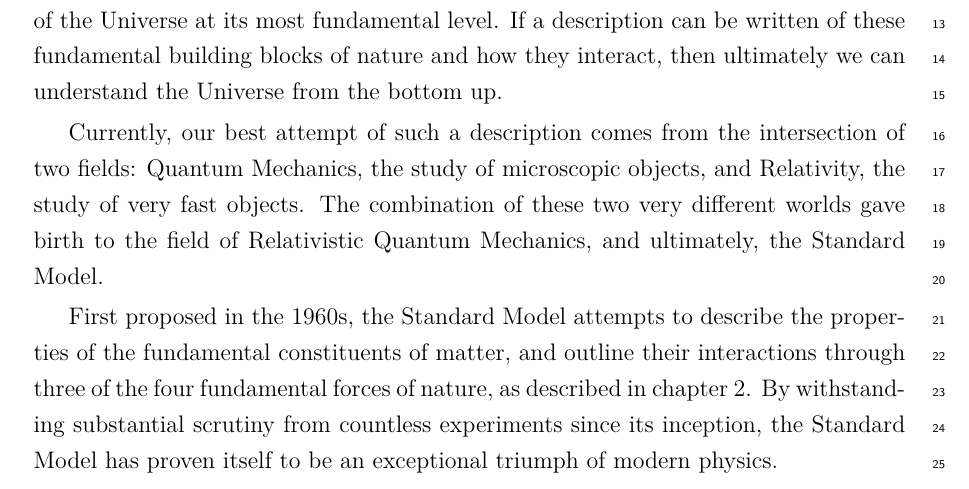
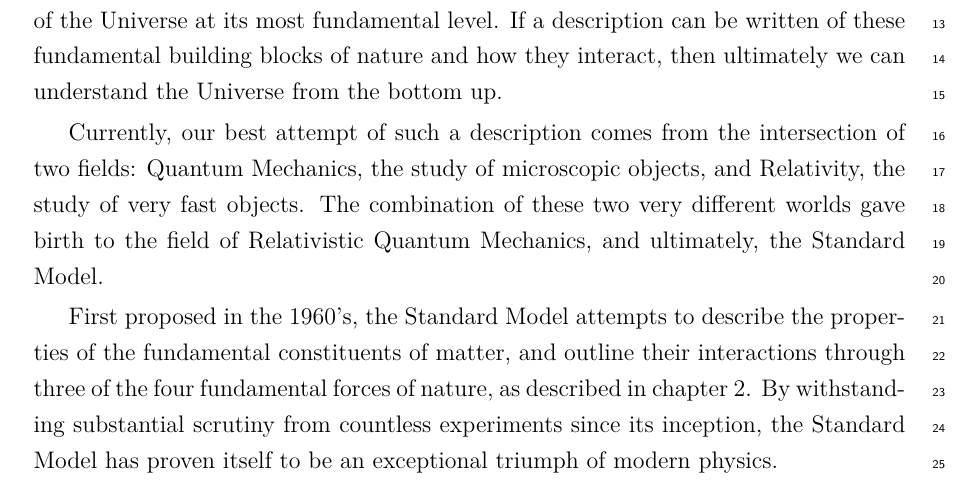
Before and after one commit to dsmiff/thesis-1, a LaTeX thesis (thesis.tex, which reads Chapter1/chapter1.tex): part of page 31 of 181, cut so that both start at the same text. Compiled offline with pdfLaTeX.

Commit message:
apostrophe

```diff
--- a/Chapter1/chapter1.tex
+++ b/Chapter1/chapter1.tex
@@ -41,7 +41,7 @@ study of very fast objects. The combination of these
 two very different worlds gave birth to the field of Relativistic
 Quantum Mechanics, and ultimately, the Standard Model.
 
-First proposed in the 1960s, the Standard Model attempts to describe the
+First proposed in the 1960's, the Standard Model attempts to describe the
 properties of the fundamental constituents of matter, and outline their
 interactions through three of the four fundamental forces of nature, as
 described in chapter~\ref{ch:theory}.
```
